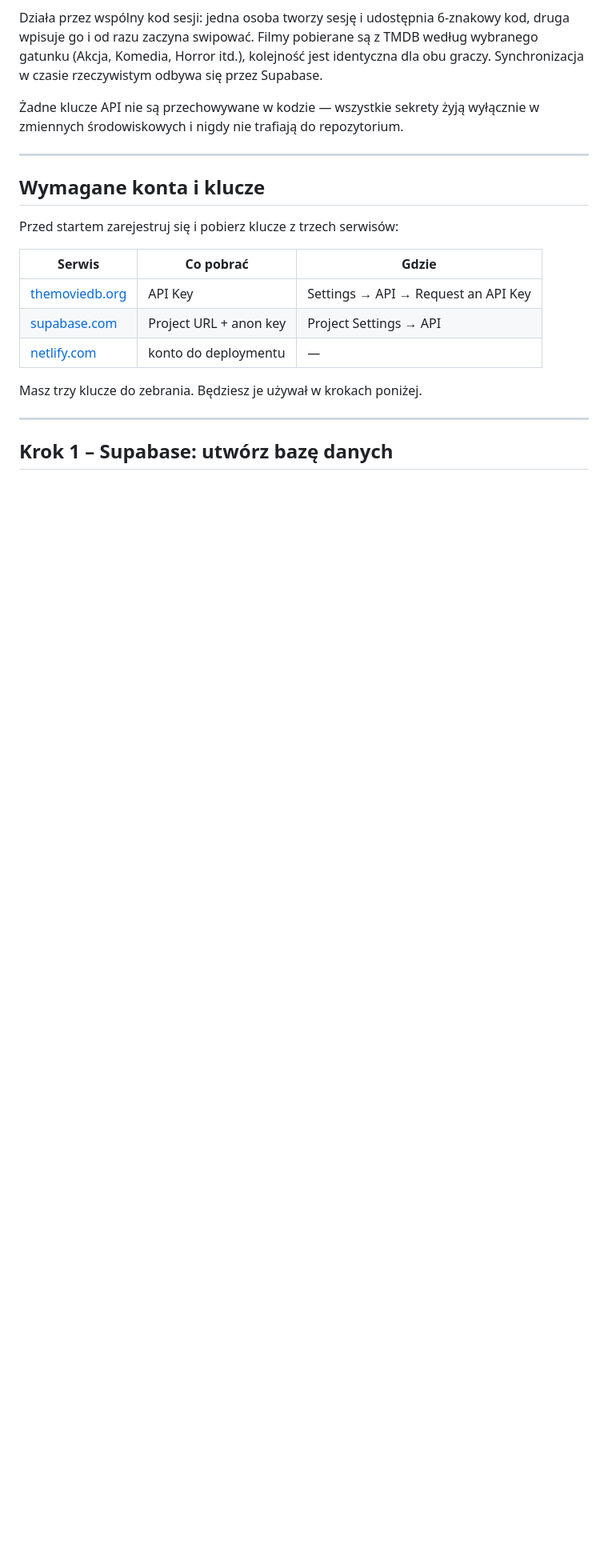
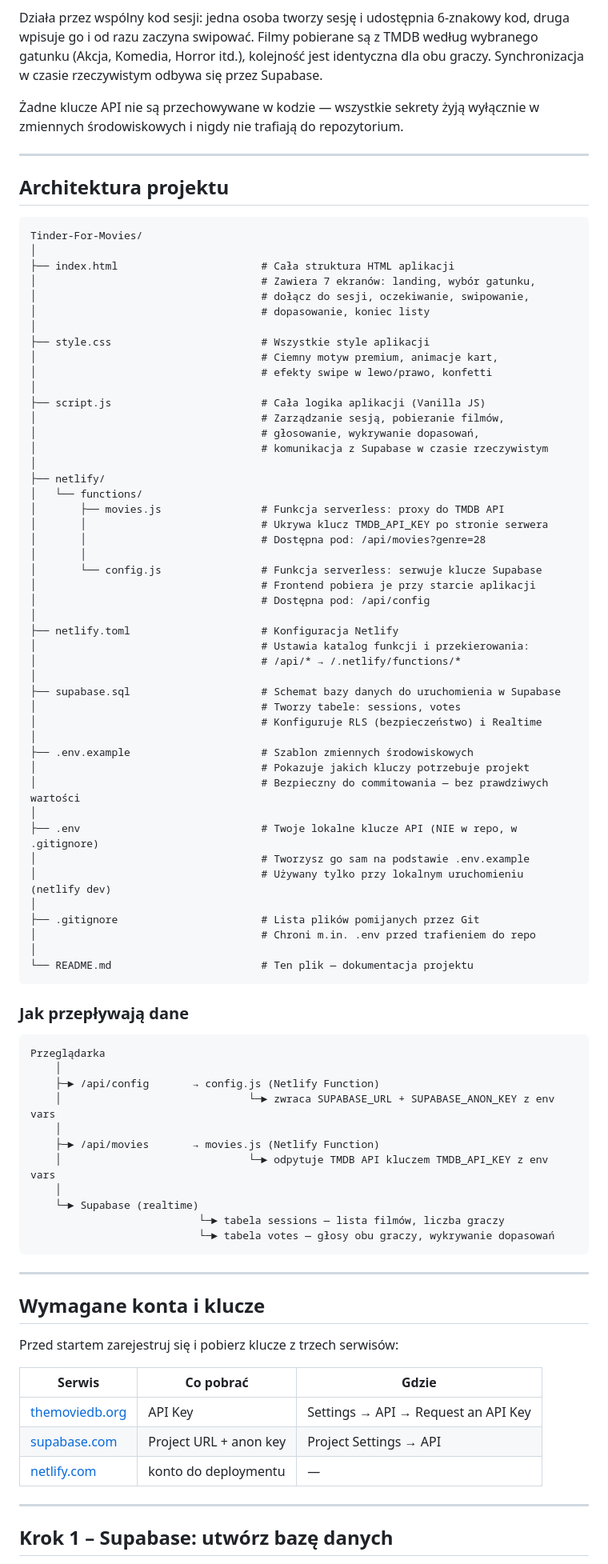
Before and after one commit to url-git/Tinder-For-Movies, a Markdown page: README.md, the part around one of its changes. Shown at 80% size. GitHub-like rendering; blank space fills up the shorter version.

Commit message:
Update README: add architecture section and fix deploy step order
Co-Authored-By: Claude Sonnet 4.6 <noreply@anthropic.com>

````diff
--- a/README.md
+++ b/README.md
@@ -14,6 +14,75 @@ w zmiennych środowiskowych i nigdy nie trafiają do repozytorium.
 
 ---
 
+## Architektura projektu
+
+```
+Tinder-For-Movies/
+│
+├── index.html                       # Cała struktura HTML aplikacji
+│                                    # Zawiera 7 ekranów: landing, wybór gatunku,
+│                                    # dołącz do sesji, oczekiwanie, swipowanie,
+│                                    # dopasowanie, koniec listy
+│
+├── style.css                        # Wszystkie style aplikacji
+│                                    # Ciemny motyw premium, animacje kart,
+│                                    # efekty swipe w lewo/prawo, konfetti
+│
+├── script.js                        # Cała logika aplikacji (Vanilla JS)
+│                                    # Zarządzanie sesją, pobieranie filmów,
+│                                    # głosowanie, wykrywanie dopasowań,
+│                                    # komunikacja z Supabase w czasie rzeczywistym
+│
+├── netlify/
+│   └── functions/
+│       ├── movies.js                # Funkcja serverless: proxy do TMDB API
+│       │                            # Ukrywa klucz TMDB_API_KEY po stronie serwera
+│       │                            # Dostępna pod: /api/movies?genre=28
+│       │
+│       └── config.js                # Funkcja serverless: serwuje klucze Supabase
+│                                    # Frontend pobiera je przy starcie aplikacji
+│                                    # Dostępna pod: /api/config
+│
+├── netlify.toml                     # Konfiguracja Netlify
+│                                    # Ustawia katalog funkcji i przekierowania:
+│                                    # /api/* → /.netlify/functions/*
+│
+├── supabase.sql                     # Schemat bazy danych do uruchomienia w Supabase
+│                                    # Tworzy tabele: sessions, votes
+│                                    # Konfiguruje RLS (bezpieczeństwo) i Realtime
+│
+├── .env.example                     # Szablon zmiennych środowiskowych
+│                                    # Pokazuje jakich kluczy potrzebuje projekt
+│                                    # Bezpieczny do commitowania — bez prawdziwych wartości
+│
+├── .env                             # Twoje lokalne klucze API (NIE w repo, w .gitignore)
+│                                    # Tworzysz go sam na podstawie .env.example
+│                                    # Używany tylko przy lokalnym uruchomieniu (netlify dev)
+│
+├── .gitignore                       # Lista plików pomijanych przez Git
+│                                    # Chroni m.in. .env przed trafieniem do repo
+│
+└── README.md                        # Ten plik — dokumentacja projektu
+```
+
+### Jak przepływają dane
+
+```
+Przeglądarka
+    │
+    ├─► /api/config       → config.js (Netlify Function)
+    │                              └─► zwraca SUPABASE_URL + SUPABASE_ANON_KEY z env vars
+    │
+    ├─► /api/movies       → movies.js (Netlify Function)
+    │                              └─► odpytuje TMDB API kluczem TMDB_API_KEY z env vars
+    │
+    └─► Supabase (realtime)
+                           └─► tabela sessions — lista filmów, liczba graczy
+                           └─► tabela votes — głosy obu graczy, wykrywanie dopasowań
+```
+
+---
+
 ## Wymagane konta i klucze
 
 Przed startem zarejestruj się i pobierz klucze z trzech serwisów:
@@ -24,8 +93,6 @@ Przed startem zarejestruj się i pobierz klucze z trzech serwisów:
 | [supabase.com](https://supabase.com/dashboard) | Project URL + anon key | Project Settings → API |
 | [netlify.com](https://app.netlify.com) | konto do deploymentu | — |
 
-Masz trzy klucze do zebrania. Będziesz je używał w krokach poniżej.
-
 ---
 
 ## Krok 1 – Supabase: utwórz bazę danych
````
Also changed, not shown: other parts of README.md (+24 -35 lines).
